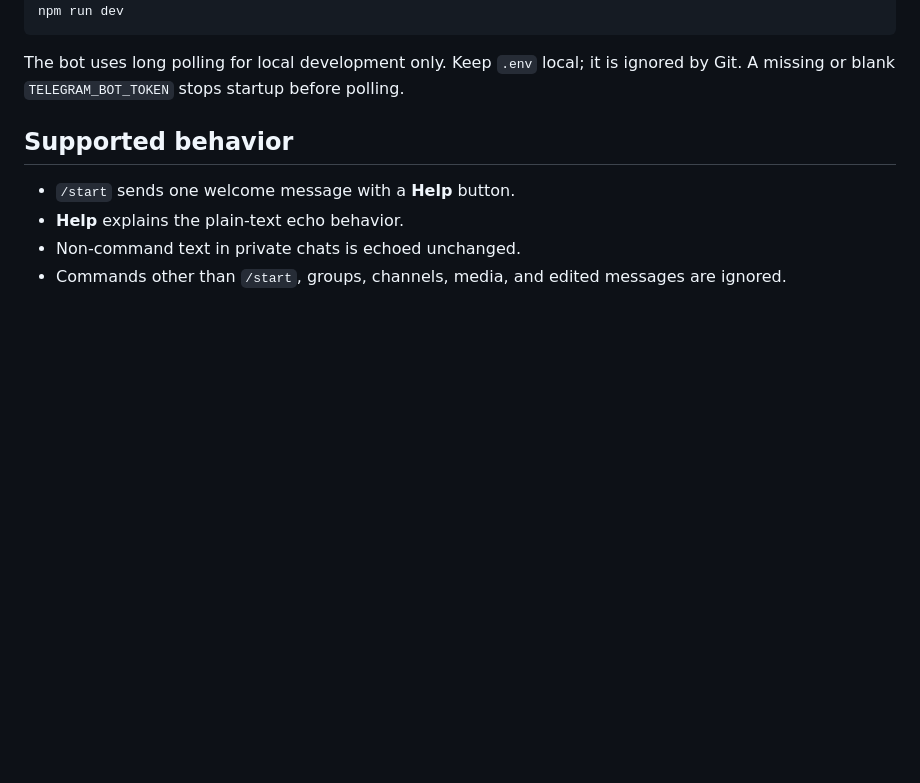
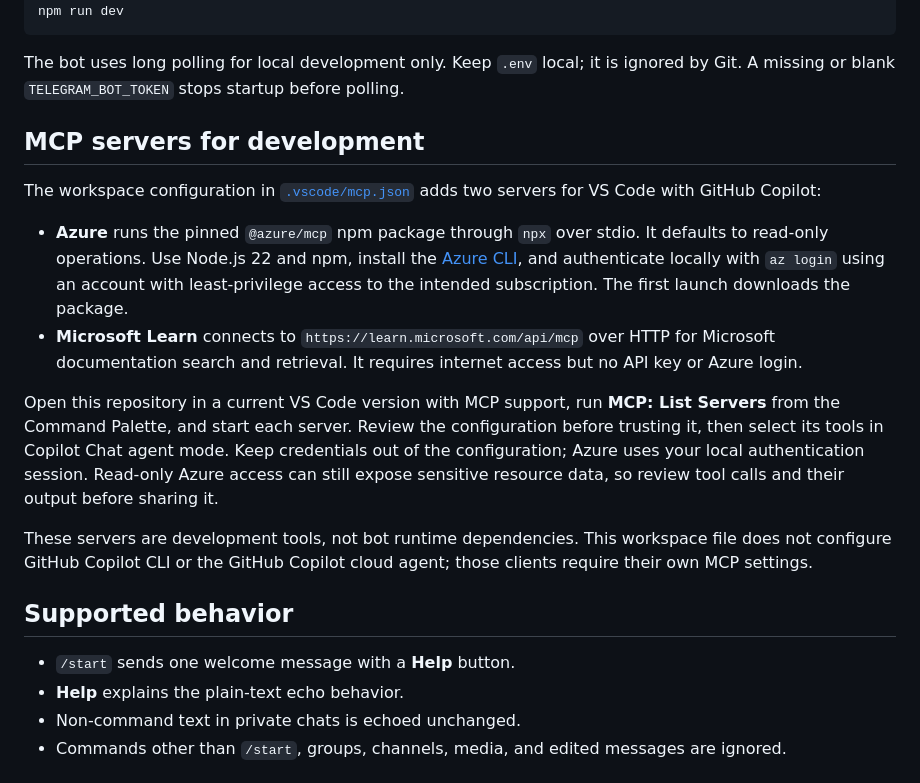
Before and after one commit to yshapkin/experiments_ai_bot, a Markdown page: README.md, the part around the change. Rendered like a GitHub page; blank space fills up the shorter version.

Commit message:
Add Azure and Microsoft Learn workspace MCP servers (#17)
Co-authored-by: copilot-swe-agent[bot] <198982749+Copilot@users.noreply.github.com>
Co-authored-by: yshapkin <1420093+yshapkin@users.noreply.github.com>

```diff
--- a/README.md
+++ b/README.md
@@ -32,6 +32,31 @@ npm run dev
 The bot uses long polling for local development only. Keep `.env` local; it is
 ignored by Git. A missing or blank `TELEGRAM_BOT_TOKEN` stops startup before
 polling.
+
+## MCP servers for development
+
+The workspace configuration in [`.vscode/mcp.json`](.vscode/mcp.json) adds two
+servers for VS Code with GitHub Copilot:
+
+- **Azure** runs the pinned `@azure/mcp` npm package through `npx` over stdio.
+  It defaults to read-only operations. Use Node.js 22 and npm, install the
+  [Azure CLI](https://learn.microsoft.com/en-us/cli/azure/install-azure-cli), and
+  authenticate locally with `az login` using an account with least-privilege
+  access to the intended subscription. The first launch downloads the package.
+- **Microsoft Learn** connects to `https://learn.microsoft.com/api/mcp` over
+  HTTP for Microsoft documentation search and retrieval. It requires internet
+  access but no API key or Azure login.
+
+Open this repository in a current VS Code version with MCP support, run
+**MCP: List Servers** from the Command Palette, and start each server. Review
+the configuration before trusting it, then select its tools in Copilot Chat
+agent mode. Keep credentials out of the configuration; Azure uses your local
+authentication session. Read-only Azure access can still expose sensitive
+resource data, so review tool calls and their output before sharing it.
+
+These servers are development tools, not bot runtime dependencies. This
+workspace file does not configure GitHub Copilot CLI or the GitHub Copilot
+cloud agent; those clients require their own MCP settings.
 
 ## Supported behavior
 
```
